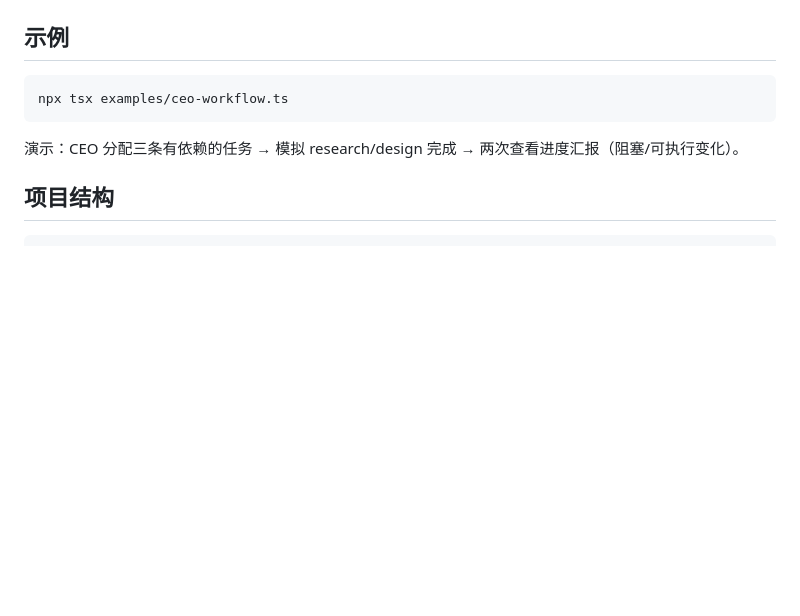
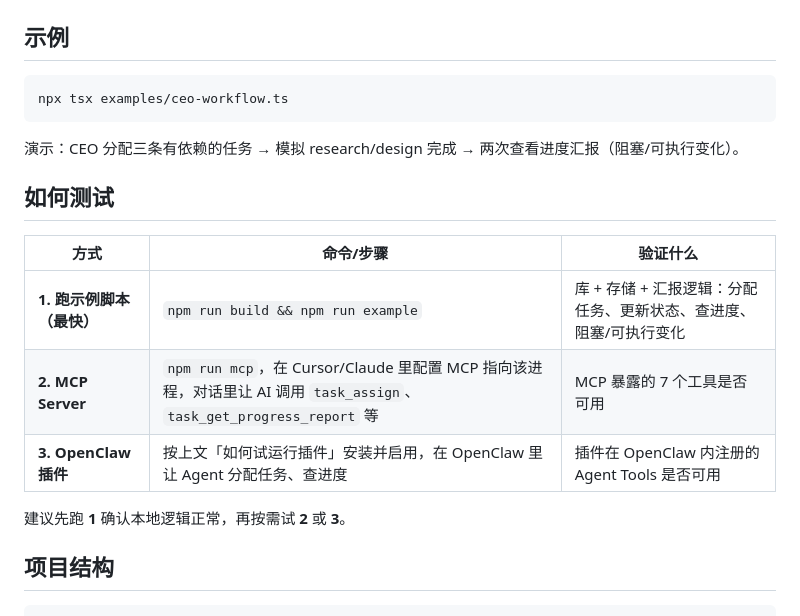
Before and after one commit to miguoliang/openclaw-never-forget-tasks, a Markdown page: README.md, the part around the change. GitHub-like rendering; blank space fills up the shorter version.

Commit message:
docs: add 如何测试 section and 如何试运行插件 steps to README
Made-with: Cursor

````diff
--- a/README.md
+++ b/README.md
@@ -190,6 +190,16 @@ npx tsx examples/ceo-workflow.ts
 
 演示：CEO 分配三条有依赖的任务 → 模拟 research/design 完成 → 两次查看进度汇报（阻塞/可执行变化）。
 
+## 如何测试
+
+| 方式 | 命令/步骤 | 验证什么 |
+|------|-----------|----------|
+| **1. 跑示例脚本（最快）** | `npm run build && npm run example` | 库 + 存储 + 汇报逻辑：分配任务、更新状态、查进度、阻塞/可执行变化 |
+| **2. MCP Server** | `npm run mcp`，在 Cursor/Claude 里配置 MCP 指向该进程，对话里让 AI 调用 `task_assign`、`task_get_progress_report` 等 | MCP 暴露的 7 个工具是否可用 |
+| **3. OpenClaw 插件** | 按上文「如何试运行插件」安装并启用，在 OpenClaw 里让 Agent 分配任务、查进度 | 插件在 OpenClaw 内注册的 Agent Tools 是否可用 |
+
+建议先跑 **1** 确认本地逻辑正常，再按需试 **2** 或 **3**。
+
 ## 项目结构
 
 ```
````
